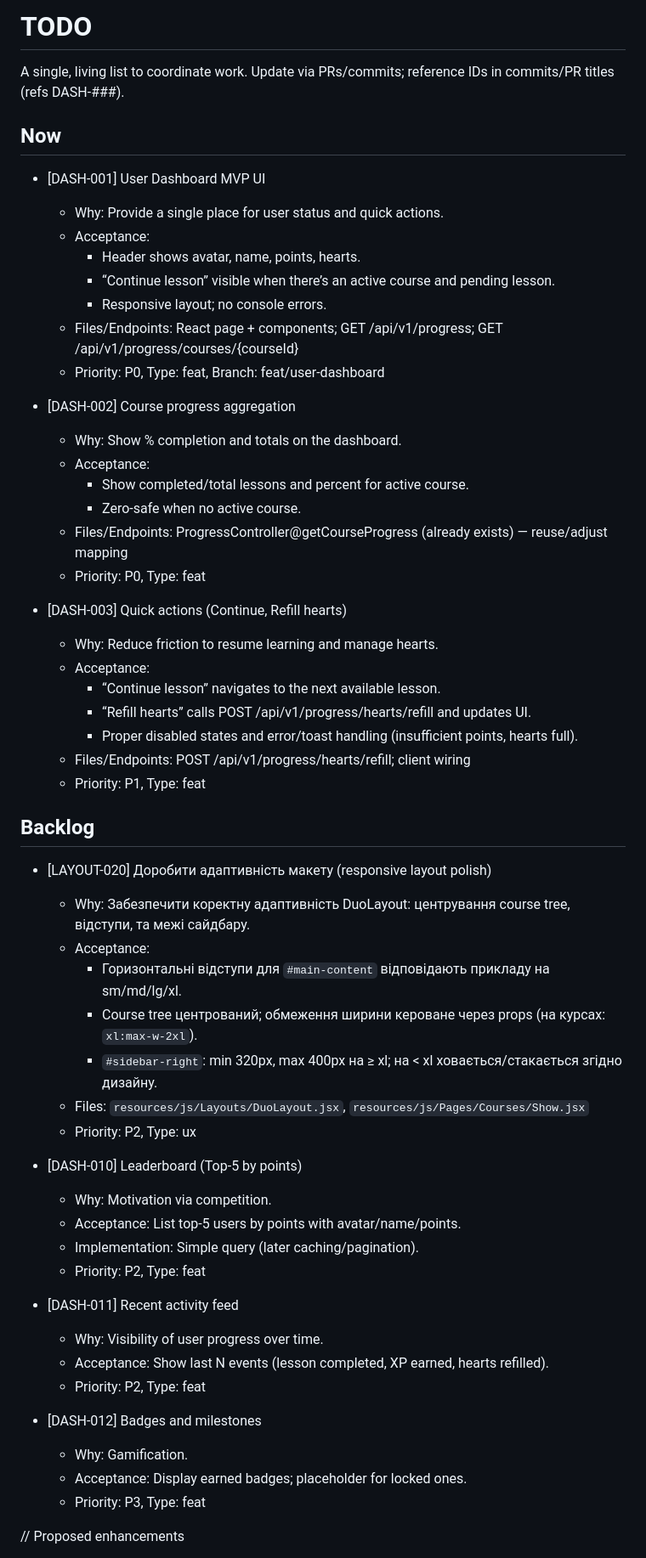
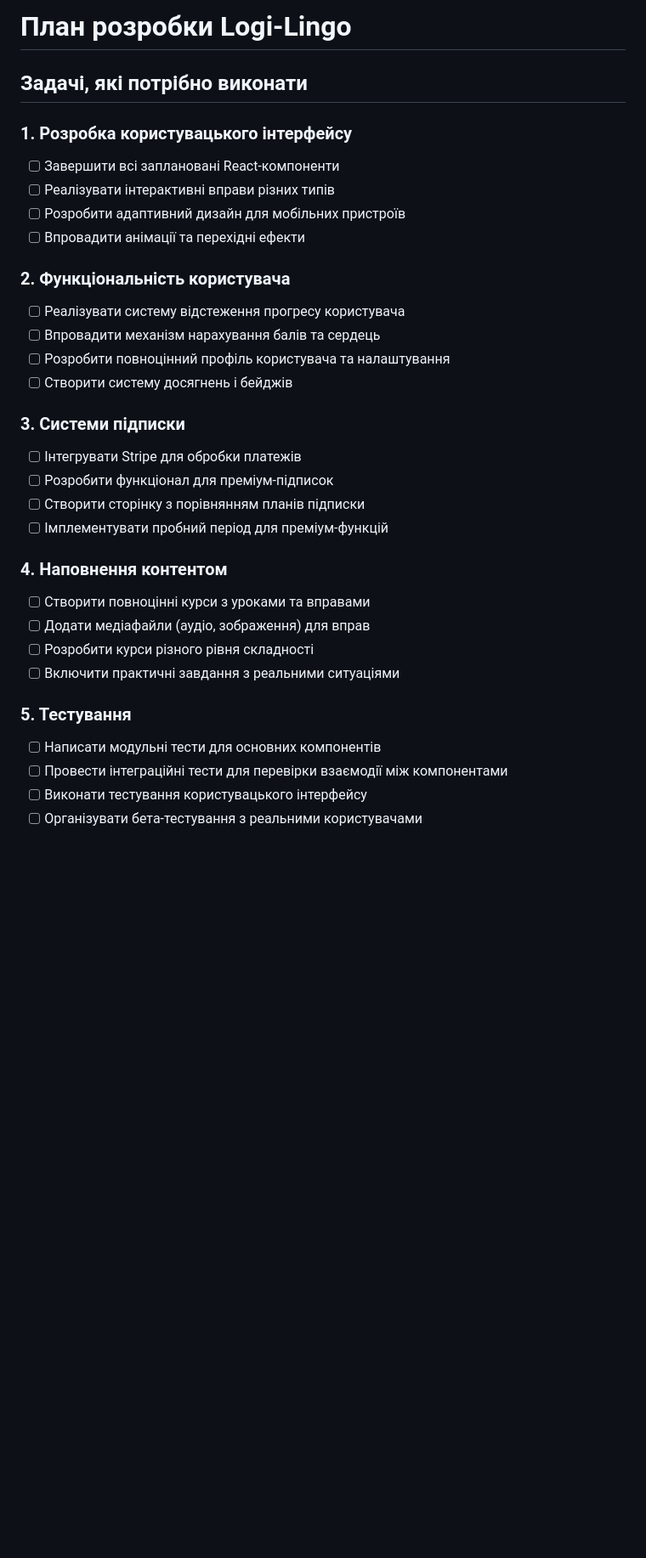
Before and after one commit to VladimirDuplii/Logi-Lingo, a Markdown page: TODO.md, the part around the change printed below. Shown: that part at 85% size. Rendered like a GitHub page; blank space fills up the shorter version.

```diff
--- a/TODO.md
+++ b/TODO.md
@@ -1,61 +1,39 @@
-# TODO
+# План розробки Logi-Lingo
 
-A single, living list to coordinate work. Update via PRs/commits; reference IDs in commits/PR titles (refs DASH-###).
+## Задачі, які потрібно виконати
 
-## Now
+### 1. Розробка користувацького інтерфейсу
 
-- [DASH-001] User Dashboard MVP UI
-  - Why: Provide a single place for user status and quick actions.
-  - Acceptance:
-    - Header shows avatar, name, points, hearts.
-    - “Continue lesson” visible when there’s an active course and pending lesson.
-    - Responsive layout; no console errors.
-  - Files/Endpoints: React page + components; GET /api/v1/progress; GET /api/v1/progress/courses/{courseId}
-  - Priority: P0, Type: feat, Branch: feat/user-dashboard
+-   [ ] Завершити всі заплановані React-компоненти
+-   [ ] Реалізувати інтерактивні вправи різних типів
+-   [ ] Розробити адаптивний дизайн для мобільних пристроїв
+-   [ ] Впровадити анімації та перехідні ефекти
 
-- [DASH-002] Course progress aggregation
-  - Why: Show % completion and totals on the dashboard.
-  - Acceptance:
-    - Show completed/total lessons and percent for active course.
-    - Zero-safe when no active course.
-  - Files/Endpoints: ProgressController@getCourseProgress (already exists) — reuse/adjust mapping
-  - Priority: P0, Type: feat
+### 2. Функціональність користувача
 
-- [DASH-003] Quick actions (Continue, Refill hearts)
-  - Why: Reduce friction to resume learning and manage hearts.
-  - Acceptance:
-    - “Continue lesson” navigates to the next available lesson.
-    - “Refill hearts” calls POST /api/v1/progress/hearts/refill and updates UI.
-    - Proper disabled states and error/toast handling (insufficient points, hearts full).
-  - Files/Endpoints: POST /api/v1/progress/hearts/refill; client wiring
-  - Priority: P1, Type: feat
+-   [ ] Реалізувати систему відстеження прогресу користувача
+-   [ ] Впровадити механізм нарахування балів та сердець
+-   [ ] Розробити повноцінний профіль користувача та налаштування
+-   [ ] Створити систему досягнень і бейджів
 
-## Backlog
+### 3. Системи підписки
 
-- [LAYOUT-020] Доробити адаптивність макету (responsive layout polish)
-  - Why: Забезпечити коректну адаптивність DuoLayout: центрування course tree, відступи, та межі сайдбару.
-  - Acceptance:
-    - Горизонтальні відступи для `#main-content` відповідають прикладу на sm/md/lg/xl.
-    - Course tree центрований; обмеження ширини кероване через props (на курсах: `xl:max-w-2xl`).
-    - `#sidebar-right`: min 320px, max 400px на ≥ xl; на < xl ховається/стакається згідно дизайну.
-  - Files: `resources/js/Layouts/DuoLayout.jsx`, `resources/js/Pages/Courses/Show.jsx`
-  - Priority: P2, Type: ux
+-   [ ] Інтегрувати Stripe для обробки платежів
+-   [ ] Розробити функціонал для преміум-підписок
+-   [ ] Створити сторінку з порівнянням планів підписки
+-   [ ] Імплементувати пробний період для преміум-функцій
 
-- [DASH-010] Leaderboard (Top-5 by points)
-  - Why: Motivation via competition.
-  - Acceptance: List top-5 users by points with avatar/name/points.
-  - Implementation: Simple query (later caching/pagination).
-  - Priority: P2, Type: feat
+### 4. Наповнення контентом
 
-- [DASH-011] Recent activity feed
-  - Why: Visibility of user progress over time.
-  - Acceptance: Show last N events (lesson completed, XP earned, hearts refilled).
-  - Priority: P2, Type: feat
+-   [ ] Створити повноцінні курси з уроками та вправами
+-   [ ] Додати медіафайли (аудіо, зображення) для вправ
+-   [ ] Розробити курси різного рівня складності
+-   [ ] Включити практичні завдання з реальними ситуаціями
 
-- [DASH-012] Badges and milestones
-  - Why: Gamification.
-  - Acceptance: Display earned badges; placeholder for locked ones.
-  - Priority: P3, Type: feat
+### 5. Тестування
 
-// Proposed enhancements
+-   [ ] Написати модульні тести для основних компонентів
+-   [ ] Провести інтеграційні тести для перевірки взаємодії між компонентами
+-   [ ] Виконати тестування користувацького інтерфейсу
+-   [ ] Організувати бета-тестування з реальними користувачами
 
```
Also changed, not shown: other parts of TODO.md (+15 -85 lines).
